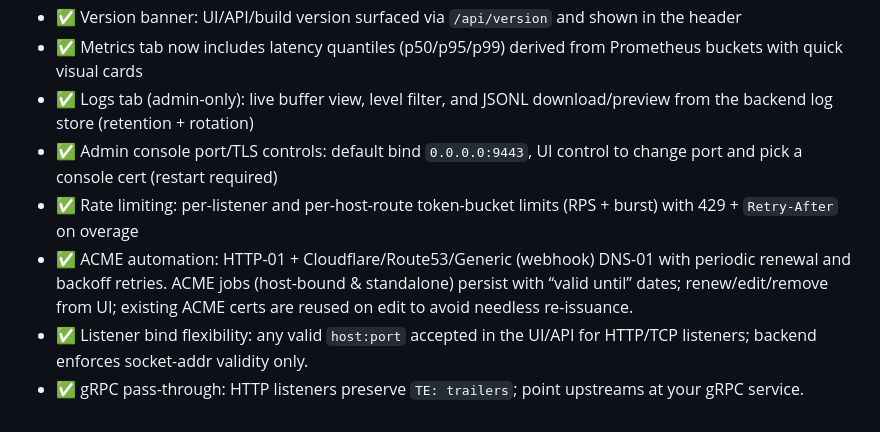
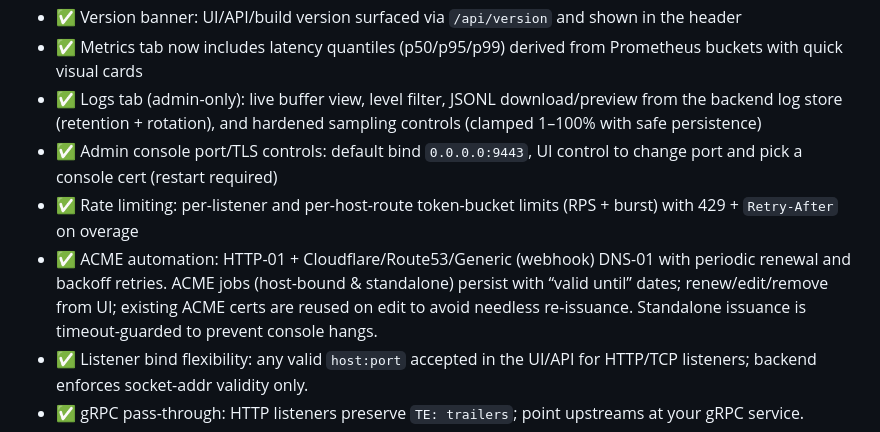
Before and after one commit to arencloud/balor, a Markdown page: README.md, the part around the change. Drawn GitHub-style.

Commit message:
docs: record hardened sampling and ACME timeout

```diff
--- a/README.md
+++ b/README.md
@@ -124,10 +124,10 @@ Environment knobs:
 - ✅ Certificates dashboard (manual PEM upload/download; ACME-issued certs register)
 - ✅ Version banner: UI/API/build version surfaced via `/api/version` and shown in the header
 - ✅ Metrics tab now includes latency quantiles (p50/p95/p99) derived from Prometheus buckets with quick visual cards
-- ✅ Logs tab (admin-only): live buffer view, level filter, and JSONL download/preview from the backend log store (retention + rotation)
+- ✅ Logs tab (admin-only): live buffer view, level filter, JSONL download/preview from the backend log store (retention + rotation), and hardened sampling controls (clamped 1–100% with safe persistence)
 - ✅ Admin console port/TLS controls: default bind `0.0.0.0:9443`, UI control to change port and pick a console cert (restart required)
 - ✅ Rate limiting: per-listener and per-host-route token-bucket limits (RPS + burst) with 429 + `Retry-After` on overage
-- ✅ ACME automation: HTTP-01 + Cloudflare/Route53/Generic (webhook) DNS-01 with periodic renewal and backoff retries. ACME jobs (host-bound & standalone) persist with “valid until” dates; renew/edit/remove from UI; existing ACME certs are reused on edit to avoid needless re-issuance.
+- ✅ ACME automation: HTTP-01 + Cloudflare/Route53/Generic (webhook) DNS-01 with periodic renewal and backoff retries. ACME jobs (host-bound & standalone) persist with “valid until” dates; renew/edit/remove from UI; existing ACME certs are reused on edit to avoid needless re-issuance. Standalone issuance is timeout-guarded to prevent console hangs.
 - ✅ Listener bind flexibility: any valid `host:port` accepted in the UI/API for HTTP/TCP listeners; backend enforces socket-addr validity only.
 - ✅ gRPC pass-through: HTTP listeners preserve `TE: trailers`; point upstreams at your gRPC service.
 - ✅ Health probes: configurable HTTP health path/headers and optional probe scripts with timeouts/env to mark upstream health.
```
